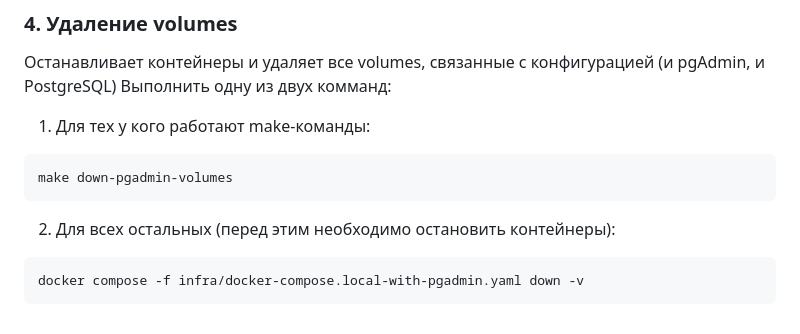
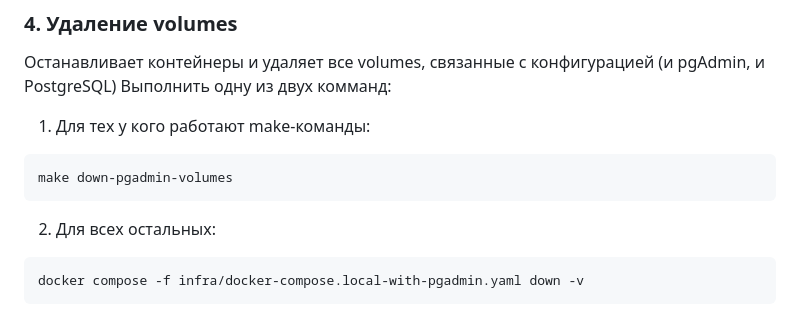
Before and after one commit to Studio-Yandex-Practicum/Tabit, a Markdown page: README.md, the part around the change. Rendered like a GitHub page.

Commit message:
yet another fix for README.md

````diff
--- a/README.md
+++ b/README.md
@@ -623,7 +623,7 @@ docker compose -f infra/docker-compose.local-with-pgadmin.yaml down
 ```
 make down-pgadmin-volumes
 ```
-2) Для всех остальных (перед этим необходимо остановить контейнеры):
+2) Для всех остальных:
 ```
 docker compose -f infra/docker-compose.local-with-pgadmin.yaml down -v
 ```
````
